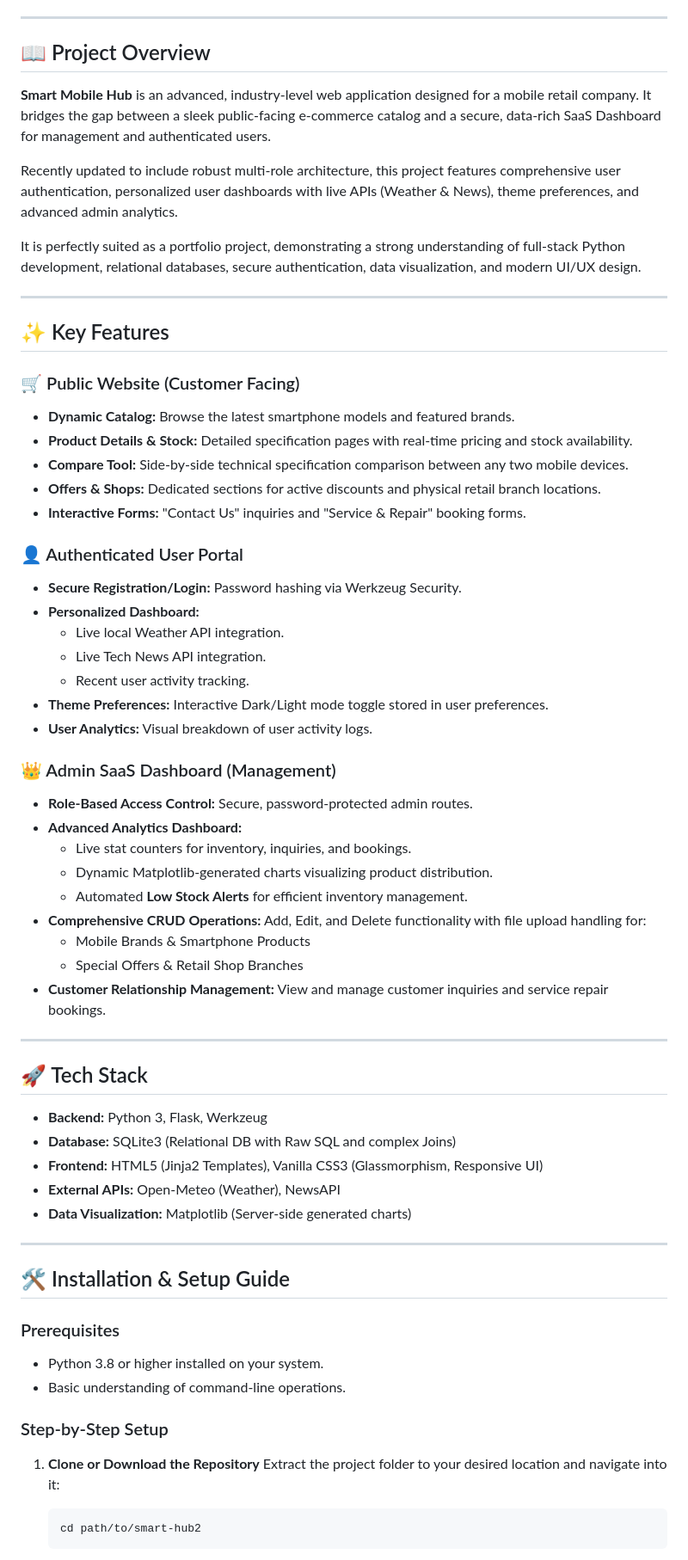
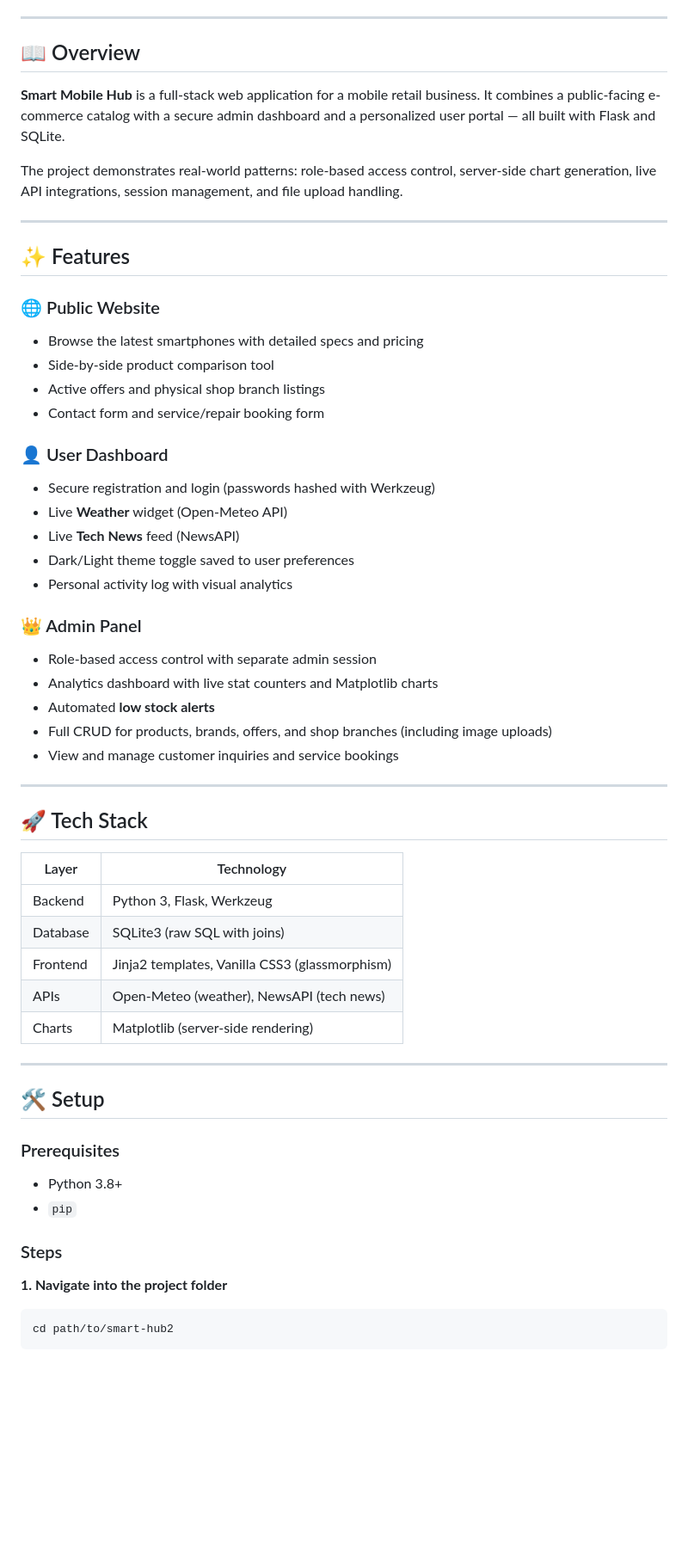
Before and after one commit to ItsMeTinku/smart-hub, a Markdown page: README.md, the part around one of its changes. Shown at 86% size. Drawn GitHub-style; blank space fills up the shorter version.

````diff
--- a/README.md
+++ b/README.md
@@ -13,68 +14,60 @@
 
 ---
 
-## 📖 Project Overview
+## 📖 Overview
 
-**Smart Mobile Hub** is an advanced, industry-level web application designed for a mobile retail company. It bridges the gap between a sleek public-facing e-commerce catalog and a secure, data-rich SaaS Dashboard for management and authenticated users.
+**Smart Mobile Hub** is a full-stack web application for a mobile retail business. It combines a public-facing e-commerce catalog with a secure admin dashboard and a personalized user portal — all built with Flask and SQLite.
 
-Recently updated to include robust multi-role architecture, this project features comprehensive user authentication, personalized user dashboards with live APIs (Weather & News), theme preferences, and advanced admin analytics.
-
-It is perfectly suited as a portfolio project, demonstrating a strong understanding of full-stack Python development, relational databases, secure authentication, data visualization, and modern UI/UX design.
+The project demonstrates real-world patterns: role-based access control, server-side chart generation, live API integrations, session management, and file upload handling.
 
 ---
 
-## ✨ Key Features
+## ✨ Features
 
-### 🛒 Public Website (Customer Facing)
-*   **Dynamic Catalog:** Browse the latest smartphone models and featured brands.
-*   **Product Details & Stock:** Detailed specification pages with real-time pricing and stock availability.
-*   **Compare Tool:** Side-by-side technical specification comparison between any two mobile devices.
-*   **Offers & Shops:** Dedicated sections for active discounts and physical retail branch locations.
-*   **Interactive Forms:** "Contact Us" inquiries and "Service & Repair" booking forms.
+### 🌐 Public Website
+- Browse the latest smartphones with detailed specs and pricing
+- Side-by-side product comparison tool
+- Active offers and physical shop branch listings
+- Contact form and service/repair booking form
 
-### 👤 Authenticated User Portal
-*   **Secure Registration/Login:** Password hashing via Werkzeug Security.
-*   **Personalized Dashboard:**
-    *   Live local Weather API integration.
-    *   Live Tech News API integration.
-    *   Recent user activity tracking.
-*   **Theme Preferences:** Interactive Dark/Light mode toggle stored in user preferences.
-*   **User Analytics:** Visual breakdown of user activity logs.
+### 👤 User Dashboard
+- Secure registration and login (passwords hashed with Werkzeug)
+- Live **Weather** widget (Open-Meteo API)
+- Live **Tech News** feed (NewsAPI)
+- Dark/Light theme toggle saved to user preferences
+- Personal activity log with visual analytics
 
-### 👑 Admin SaaS Dashboard (Management)
-*   **Role-Based Access Control:** Secure, password-protected admin routes.
-*   **Advanced Analytics Dashboard:**
-    *   Live stat counters for inventory, inquiries, and bookings.
-    *   Dynamic Matplotlib-generated charts visualizing product distribution.
-    *   Automated **Low Stock Alerts** for efficient inventory management.
-*   **Comprehensive CRUD Operations:** Add, Edit, and Delete functionality with file upload handling for:
-    *   Mobile Brands & Smartphone Products
-    *   Special Offers & Retail Shop Branches
-*   **Customer Relationship Management:** View and manage customer inquiries and service repair bookings.
+### 👑 Admin Panel
+- Role-based access control with separate admin session
+- Analytics dashboard with live stat counters and Matplotlib charts
+- Automated **low stock alerts**
+- Full CRUD for products, brands, offers, and shop branches (including image uploads)
+- View and manage customer inquiries and service bookings
 
 ---
 
 ## 🚀 Tech Stack
 
-*   **Backend:** Python 3, Flask, Werkzeug
-*   **Database:** SQLite3 (Relational DB with Raw SQL and complex Joins)
-*   **Frontend:** HTML5 (Jinja2 Templates), Vanilla CSS3 (Glassmorphism, Responsive UI)
-*   **External APIs:** Open-Meteo (Weather), NewsAPI
-*   **Data Visualization:** Matplotlib (Server-side generated charts)
+| Layer | Technology |
+|---|---|
+| Backend | Python 3, Flask, Werkzeug |
+| Database | SQLite3 (raw SQL with joins) |
+| Frontend | Jinja2 templates, Vanilla CSS3 (glassmorphism) |
+| APIs | Open-Meteo (weather), NewsAPI (tech news) |
+| Charts | Matplotlib (server-side rendering) |
 
 ---
 
-## 🛠️ Installation & Setup Guide
+## 🛠️ Setup
 
 ### Prerequisites
-*   Python 3.8 or higher installed on your system.
-*   Basic understanding of command-line operations.
+- Python 3.8+
+- `pip`
 
-### Step-by-Step Setup
+### Steps
 
-1. **Clone or Download the Repository**
-   Extract the project folder to your desired location and navigate into it:
-   ```bash
-   cd path/to/smart-hub2
-   ```
+**1. Navigate into the project folder**
+```bash
+cd path/to/smart-hub2
+```
 
````
Also changed, not shown: other parts of README.md (+81 -63 lines).
